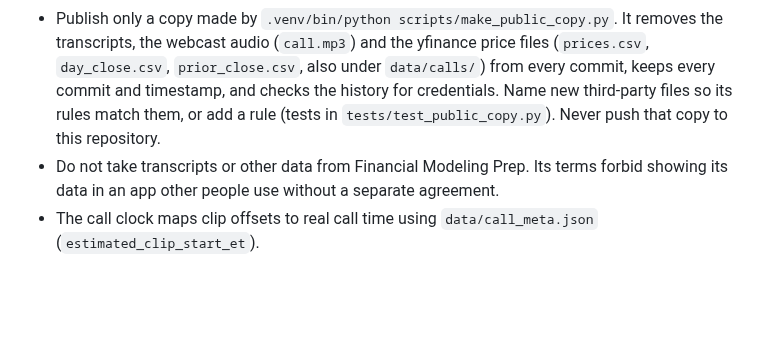
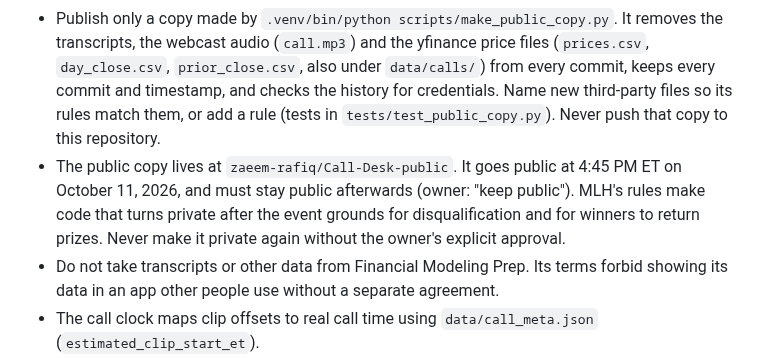
Before and after one commit to zaeem-rafiq/Call-Desk-public, a Markdown page: AGENTS.md, the part around the change. Drawn GitHub-style; blank space fills up the shorter version.

Commit message:
AGENTS.md: Call-Desk-public must stay public after it is published (owner: keep public)
Co-Authored-By: Claude Opus 5.5 <noreply@anthropic.com>

```diff
--- a/AGENTS.md
+++ b/AGENTS.md
@@ -31,6 +31,7 @@ The preview pane cannot launch servers from this folder (the space in "Call Desk
 - `data/q3_transcript.txt` and `data/raw/` are for evaluation only. Never feed them to the agent.
 - Call transcripts (`data/q3_transcript.txt`, `data/prior/*_transcript.txt`) are Motley Fool text. They stay on this Mac and out of Git (owner decision, October 11, 2026). Early commits in this working repository still contain them.
 - Publish only a copy made by `.venv/bin/python scripts/make_public_copy.py`. It removes the transcripts, the webcast audio (`call.mp3`) and the yfinance price files (`prices.csv`, `day_close.csv`, `prior_close.csv`, also under `data/calls/`) from every commit, keeps every commit and timestamp, and checks the history for credentials. Name new third-party files so its rules match them, or add a rule (tests in `tests/test_public_copy.py`). Never push that copy to this repository.
+- The public copy lives at `zaeem-rafiq/Call-Desk-public`. It goes public at 4:45 PM ET on October 11, 2026, and must stay public afterwards (owner: "keep public"). MLH's rules make code that turns private after the event grounds for disqualification and for winners to return prizes. Never make it private again without the owner's explicit approval.
 - Do not take transcripts or other data from Financial Modeling Prep. Its terms forbid showing its data in an app other people use without a separate agreement.
 - The call clock maps clip offsets to real call time using `data/call_meta.json` (`estimated_clip_start_et`).
 - Never print or log `.env` values. `scripts/check_env.py` reports presence only.
```
